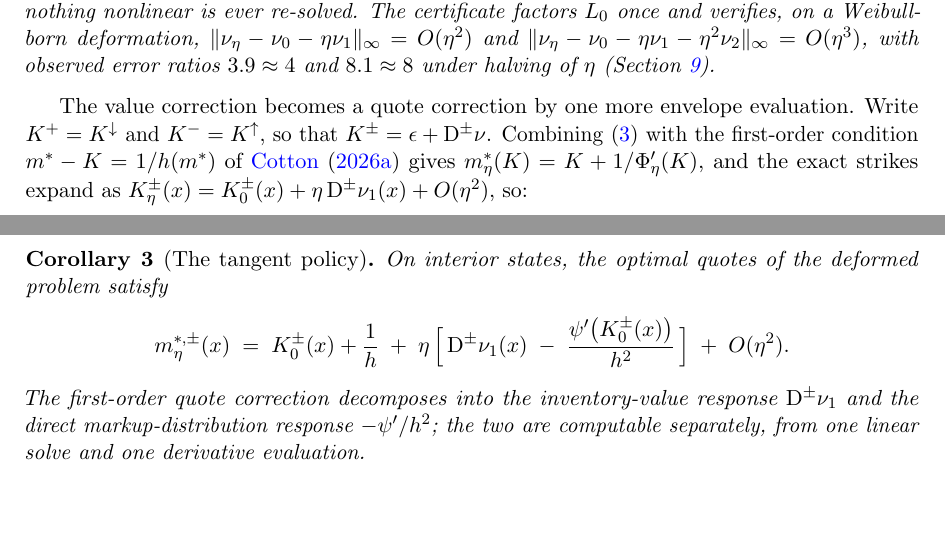
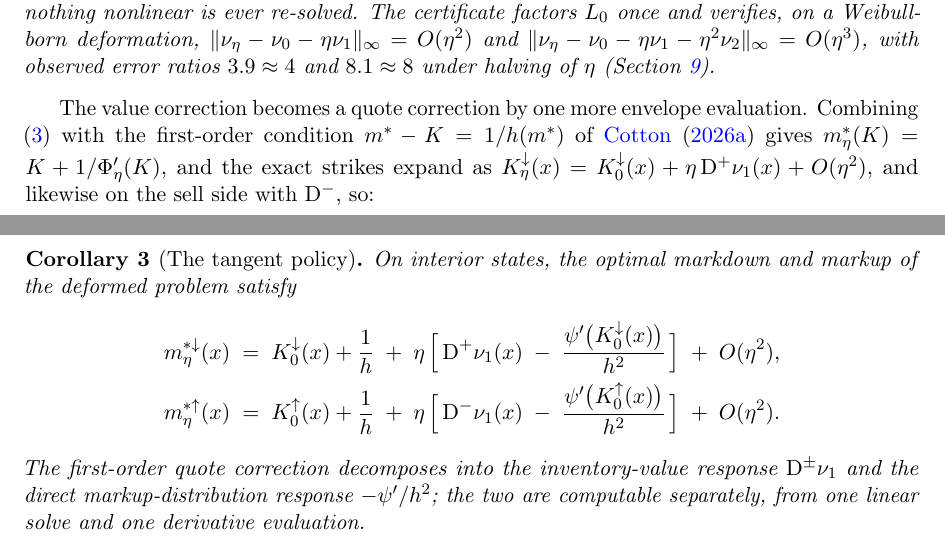
Before and after one commit to microprediction/inventory, a LaTeX paper (papers/exponential_normal_form/exponential_normal_form.tex): two parts of pages 9 and 10 of 15, joined at a grey line, cut so that both start at the same text, the shorter picture padded with empty space. Compiled offline with pdfLaTeX.

Commit message:
Drop the K-plus-minus strike alias; the tangent policy uses the down/up notation
One strike notation throughout. The corollary states the markdown and markup
corrections as two lines in the existing down/up notation, paired with D+ and
D- as the strike definitions already force.

Co-Authored-By: Claude Fable 5 <noreply@anthropic.com>

```diff
--- a/papers/exponential_normal_form/exponential_normal_form.tex
+++ b/papers/exponential_normal_form/exponential_normal_form.tex
@@ -317,14 +317,16 @@ $\mathcal F(\nu_0, 0) = 0$ by the theorem of \citet{cotton2026skew}. The partial
 Before centering, the operator inside \eqref{eq:L0} is a birth--death tridiagonal operator with positive weights $qG_0(K^{\downarrow}_0)$ and $(1-q)G_0(K^{\uparrow}_0)$; the centering $\Delta_0$ subtracts one fixed linear functional of $u$ from every row, so $L_0$ is a tridiagonal matrix plus a rank-one correction --- equivalently, retaining the ergodic constant as an unknown instead of eliminating it through $\Delta_0$ gives a genuinely tridiagonal block with one border column. Either way it is factored once, for the fixed anchor problem (fixed $q$, cost, grid, and overhead), and every order of the expansion and every basis direction of Section~\ref{sec:envelope} is then one back-substitution; nothing nonlinear is ever re-solved. The certificate factors $L_0$ once and verifies, on a Weibull-born deformation, $\|\nu_\eta - \nu_0 - \eta\nu_1\|_\infty = O(\eta^2)$ and $\|\nu_\eta - \nu_0 - \eta\nu_1 - \eta^2\nu_2\|_\infty = O(\eta^3)$, with observed error ratios $3.9 \approx 4$ and $8.1 \approx 8$ under halving of $\eta$ (Section~\ref{sec:certificate}).
 \end{remark}
 
-The value correction becomes a quote correction by one more envelope evaluation. Write $K^{+} = K^{\downarrow}$ and $K^{-} = K^{\uparrow}$, so that $K^{\pm} = \epsilon + \mathrm{D}^{\pm}\nu$. Combining \eqref{eq:envelope} with the first-order condition $m^\ast - K = 1/h(m^\ast)$ of \citet{cotton2026skew} gives $m^\ast_\eta(K) = K + 1/\Phi_\eta'(K)$, and the exact strikes expand as $K^{\pm}_\eta(x) = K^{\pm}_0(x) + \eta\,\mathrm{D}^{\pm}\nu_1(x) + O(\eta^2)$, so:
+The value correction becomes a quote correction by one more envelope evaluation. Combining \eqref{eq:envelope} with the first-order condition $m^\ast - K = 1/h(m^\ast)$ of \citet{cotton2026skew} gives $m^\ast_\eta(K) = K + 1/\Phi_\eta'(K)$, and the exact strikes expand as $K^{\downarrow}_\eta(x) = K^{\downarrow}_0(x) + \eta\,\mathrm{D}^{+}\nu_1(x) + O(\eta^2)$, and likewise on the sell side with $\mathrm{D}^{-}$, so:
 
 \begin{corollary}[The tangent policy]\label{cor:tangentpolicy}
-On interior states, the optimal quotes of the deformed problem satisfy
-\[
-m^{\ast,\pm}_\eta(x) \;=\; K^{\pm}_0(x) + \frac1h
-\;+\; \eta\,\Big[\, \mathrm{D}^{\pm}\nu_1(x) \;-\; \frac{\psi'\big(K^{\pm}_0(x)\big)}{h^{2}} \,\Big] \;+\; O(\eta^2).
-\]
+On interior states, the optimal markdown and markup of the deformed problem satisfy
+\begin{align*}
+m^{\ast\downarrow}_\eta(x) \;&=\; K^{\downarrow}_0(x) + \frac1h
+\;+\; \eta\,\Big[\, \mathrm{D}^{+}\nu_1(x) \;-\; \frac{\psi'\big(K^{\downarrow}_0(x)\big)}{h^{2}} \,\Big] \;+\; O(\eta^2), \\
+m^{\ast\uparrow}_\eta(x) \;&=\; K^{\uparrow}_0(x) + \frac1h
+\;+\; \eta\,\Big[\, \mathrm{D}^{-}\nu_1(x) \;-\; \frac{\psi'\big(K^{\uparrow}_0(x)\big)}{h^{2}} \,\Big] \;+\; O(\eta^2).
+\end{align*}
 The first-order quote correction decomposes into the inventory-value response $\mathrm{D}^{\pm}\nu_1$ and the direct markup-distribution response $-\psi'/h^2$; the two are computable separately, from one linear solve and one derivative evaluation.
 \end{corollary}
 
```
